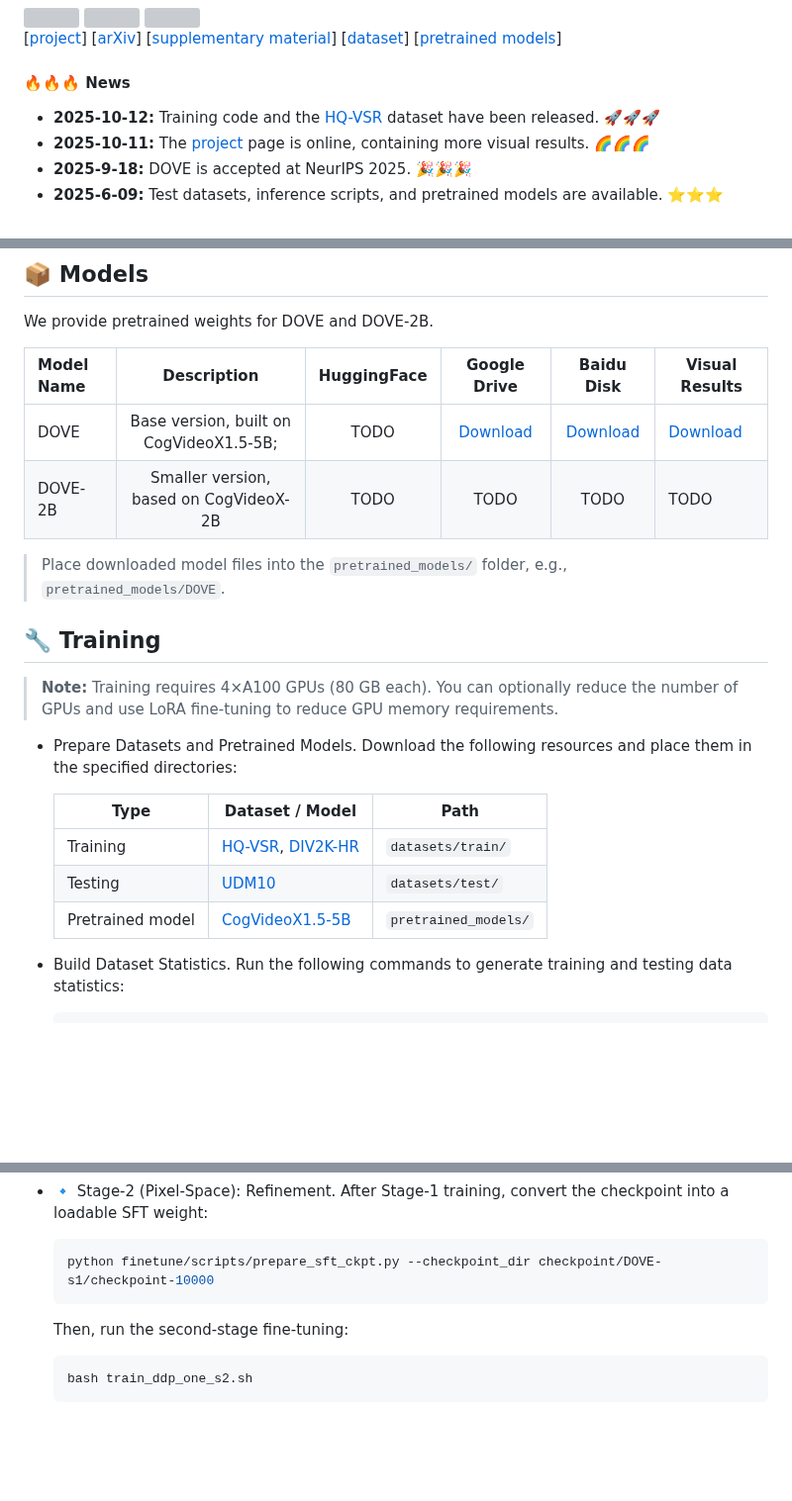
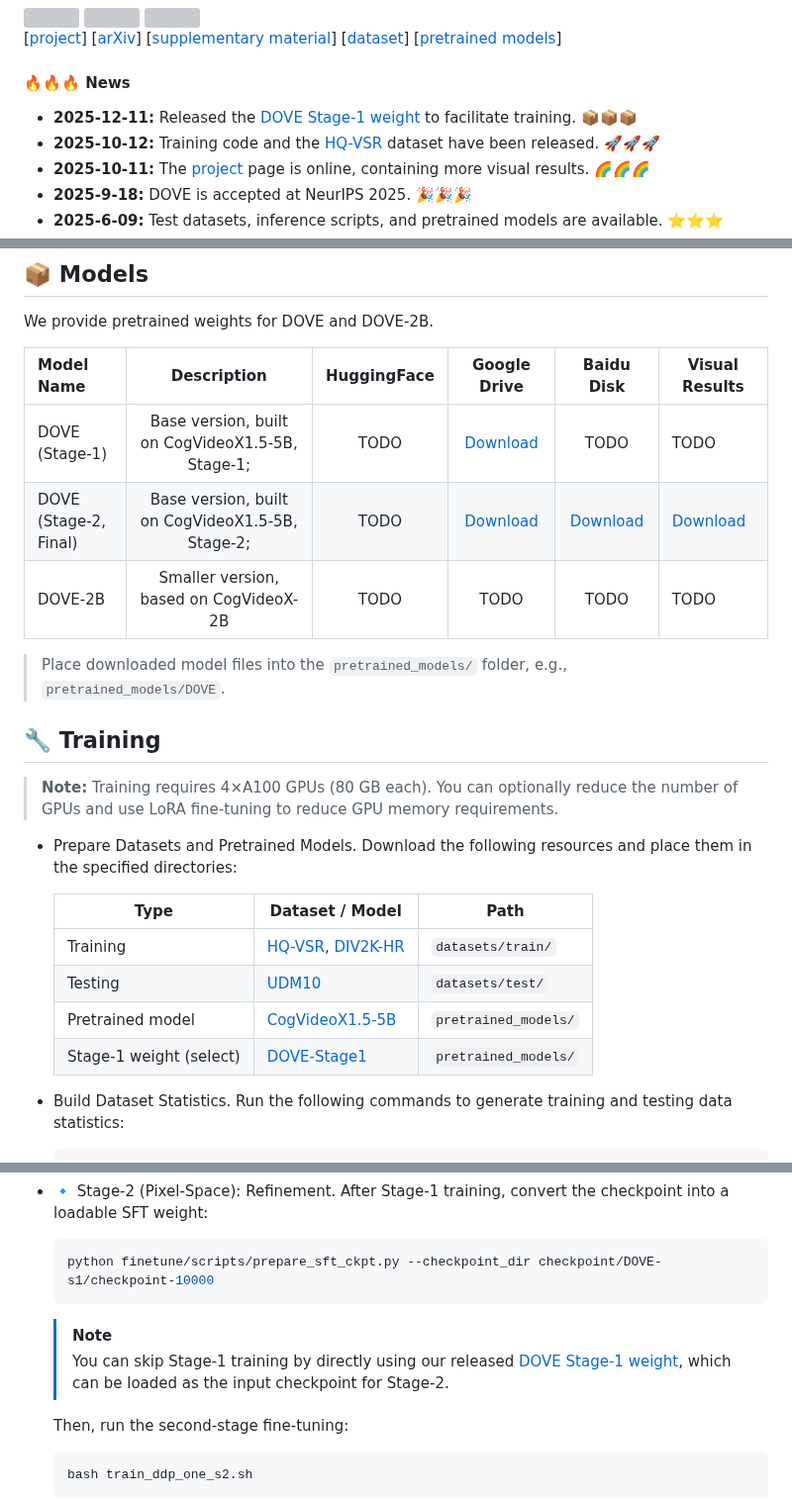
Before and after one commit to zhengchen1999/DOVE, a Markdown page: README.md, 3 parts joined by grey strips. Shown at 99% size. Drawn GitHub-style; blank space fills up the shorter version; grey boxes are pictures that could not be loaded.

Commit message:
release stage-1

````diff
--- a/README.md
+++ b/README.md
@@ -20,6 +20,7 @@
 
 #### 🔥🔥🔥 News
 
+- **2025-12-11:**  Released the [DOVE Stage-1 weight](https://drive.google.com/file/d/1JgoF8XMJ50ora32GTjAhsFQZx48vwUDR/view?usp=drive_link) to facilitate training. 📦📦📦
 - **2025-10-12:**  Training code and the [HQ-VSR](https://drive.google.com/file/d/1a4-n8WpV8rJar5qOFJ0GyivhZCv5bCQD/view?usp=sharing) dataset have been released. 🚀🚀🚀
 - **2025-10-11:** The [project](https://zheng-chen.cn/DOVE) page is online, containing more visual results. 🌈🌈🌈
 - **2025-9-18:** DOVE is accepted at NeurIPS 2025. 🎉🎉🎉
@@ -159,10 +160,11 @@ datasets/
 
 We provide pretrained weights for DOVE and DOVE-2B.
 
-| Model Name |               Description               | HuggingFace |                         Google Drive                         |                          Baidu Disk                          | Visual Results                                               |
-| :--------- | :-------------------------------------: | :---------: | :----------------------------------------------------------: | :----------------------------------------------------------: | ------------------------------------------------------------ |
-| DOVE       | Base version, built on CogVideoX1.5-5B; |    TODO     | [Download](https://drive.google.com/file/d/1Nl3XoJndMtpu6KPFcskUTkI0qWBiSXF2/view?usp=drive_link) | [Download](https://pan.baidu.com/s/12u-w6TtFlxn9s99gWuIAxw?pwd=fs43) | [Download](https://drive.google.com/drive/folders/1J92X1amVijH9dNWGQcz-6Cx44B7EipWr?usp=drive_link) |
-| DOVE-2B    | Smaller version, based on CogVideoX-2B  |    TODO     |                             TODO                             |                             TODO                             | TODO                                                         |
+| Model Name            |                   Description                    | HuggingFace |                         Google Drive                         |                          Baidu Disk                          | Visual Results                                               |
+| :-------------------- | :----------------------------------------------: | :---------: | :----------------------------------------------------------: | :----------------------------------------------------------: | ------------------------------------------------------------ |
+| DOVE (Stage-1)        | Base version, built on CogVideoX1.5-5B, Stage-1; |    TODO     | [Download](https://drive.google.com/file/d/1JgoF8XMJ50ora32GTjAhsFQZx48vwUDR/view?usp=drive_link) |                             TODO                             | TODO                                                         |
+| DOVE (Stage-2, Final) | Base version, built on CogVideoX1.5-5B, Stage-2; |    TODO     | [Download](https://drive.google.com/file/d/1Nl3XoJndMtpu6KPFcskUTkI0qWBiSXF2/view?usp=drive_link) | [Download](https://pan.baidu.com/s/12u-w6TtFlxn9s99gWuIAxw?pwd=fs43) | [Download](https://drive.google.com/drive/folders/1J92X1amVijH9dNWGQcz-6Cx44B7EipWr?usp=drive_link) |
+| DOVE-2B               |      Smaller version, based on CogVideoX-2B      |    TODO     |                             TODO                             |                             TODO                             | TODO                                                         |
 
 > Place downloaded model files into the `pretrained_models/` folder, e.g., `pretrained_models/DOVE`.
 
@@ -172,11 +174,12 @@ We provide pretrained weights for DOVE and DOVE-2B.
 
 - Prepare Datasets and Pretrained Models. Download the following resources and place them in the specified directories:
 
-  | Type             | Dataset / Model                                              | Path                 |
-  | ---------------- | ------------------------------------------------------------ | -------------------- |
-  | Training         | [HQ-VSR](https://drive.google.com/file/d/1a4-n8WpV8rJar5qOFJ0GyivhZCv5bCQD/view?usp=sharing), [DIV2K-HR](http://data.vision.ee.ethz.ch/cvl/DIV2K/DIV2K_train_HR.zip) | `datasets/train/`    |
-  | Testing          | [UDM10](https://drive.google.com/file/d/1AmGVSCwMm_OFPd3DKgNyTwj0GG2H-tG4/view?usp=drive_link) | `datasets/test/`     |
-  | Pretrained model | [CogVideoX1.5-5B](https://huggingface.co/zai-org/CogVideoX1.5-5B) | `pretrained_models/` |
+  | Type                    | Dataset / Model                                              | Path                 |
+  | ----------------------- | ------------------------------------------------------------ | -------------------- |
+  | Training                | [HQ-VSR](https://drive.google.com/file/d/1a4-n8WpV8rJar5qOFJ0GyivhZCv5bCQD/view?usp=sharing), [DIV2K-HR](http://data.vision.ee.ethz.ch/cvl/DIV2K/DIV2K_train_HR.zip) | `datasets/train/`    |
+  | Testing                 | [UDM10](https://drive.google.com/file/d/1AmGVSCwMm_OFPd3DKgNyTwj0GG2H-tG4/view?usp=drive_link) | `datasets/test/`     |
+  | Pretrained model        | [CogVideoX1.5-5B](https://huggingface.co/zai-org/CogVideoX1.5-5B) | `pretrained_models/` |
+  | Stage-1 weight (select) | [DOVE-Stage1](https://drive.google.com/file/d/1JgoF8XMJ50ora32GTjAhsFQZx48vwUDR/view?usp=drive_link) | `pretrained_models/` |
 
 - Build Dataset Statistics. Run the following commands to generate training and testing data statistics:
 
@@ -202,6 +205,10 @@ We provide pretrained weights for DOVE and DOVE-2B.
   ```bash
   python finetune/scripts/prepare_sft_ckpt.py --checkpoint_dir checkpoint/DOVE-s1/checkpoint-10000
   ```
+
+  > [!NOTE]
+  >
+  > You can skip Stage-1 training by directly using our released [DOVE Stage-1 weight]((https://drive.google.com/file/d/1JgoF8XMJ50ora32GTjAhsFQZx48vwUDR/view?usp=drive_link)), which can be loaded as the input checkpoint for Stage-2.
 
   Then, run the second-stage fine-tuning:
 
````
